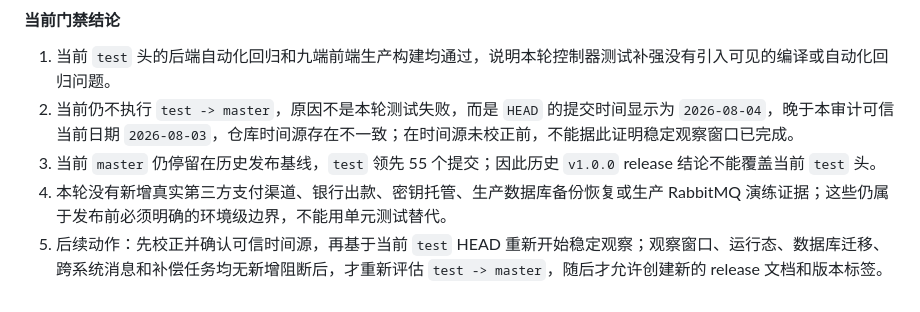
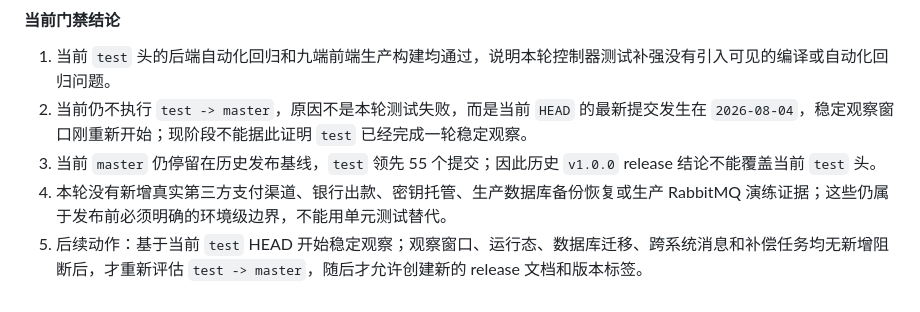
Before and after one commit to 2074623967/Housekeeping, a Markdown page: docs/集成交付门禁审计.md, the part around the change. GitHub-like rendering.

Commit message:
docs(gate): correct test observation gate

```diff
--- a/docs/集成交付门禁审计.md
+++ b/docs/集成交付门禁审计.md
@@ -822,7 +822,7 @@ Repository: /Users/abc123/apache-maven-3.9.16/repository
 #### 当前门禁结论
 
 1. 当前 `test` 头的后端自动化回归和九端前端生产构建均通过，说明本轮控制器测试补强没有引入可见的编译或自动化回归问题。
-2. 当前仍不执行 `test -> master`，原因不是本轮测试失败，而是 `HEAD` 的提交时间显示为 `2026-08-04`，晚于本审计可信当前日期 `2026-08-03`，仓库时间源存在不一致；在时间源未校正前，不能据此证明稳定观察窗口已完成。
+2. 当前仍不执行 `test -> master`，原因不是本轮测试失败，而是当前 `HEAD` 的最新提交发生在 `2026-08-04`，稳定观察窗口刚重新开始；现阶段不能据此证明 `test` 已经完成一轮稳定观察。
 3. 当前 `master` 仍停留在历史发布基线，`test` 领先 55 个提交；因此历史 `v1.0.0` release 结论不能覆盖当前 `test` 头。
 4. 本轮没有新增真实第三方支付渠道、银行出款、密钥托管、生产数据库备份恢复或生产 RabbitMQ 演练证据；这些仍属于发布前必须明确的环境级边界，不能用单元测试替代。
-5. 后续动作：先校正并确认可信时间源，再基于当前 `test` HEAD 重新开始稳定观察；观察窗口、运行态、数据库迁移、跨系统消息和补偿任务均无新增阻断后，才重新评估 `test -> master`，随后才允许创建新的 release 文档和版本标签。
+5. 后续动作：基于当前 `test` HEAD 开始稳定观察；观察窗口、运行态、数据库迁移、跨系统消息和补偿任务均无新增阻断后，才重新评估 `test -> master`，随后才允许创建新的 release 文档和版本标签。
```
